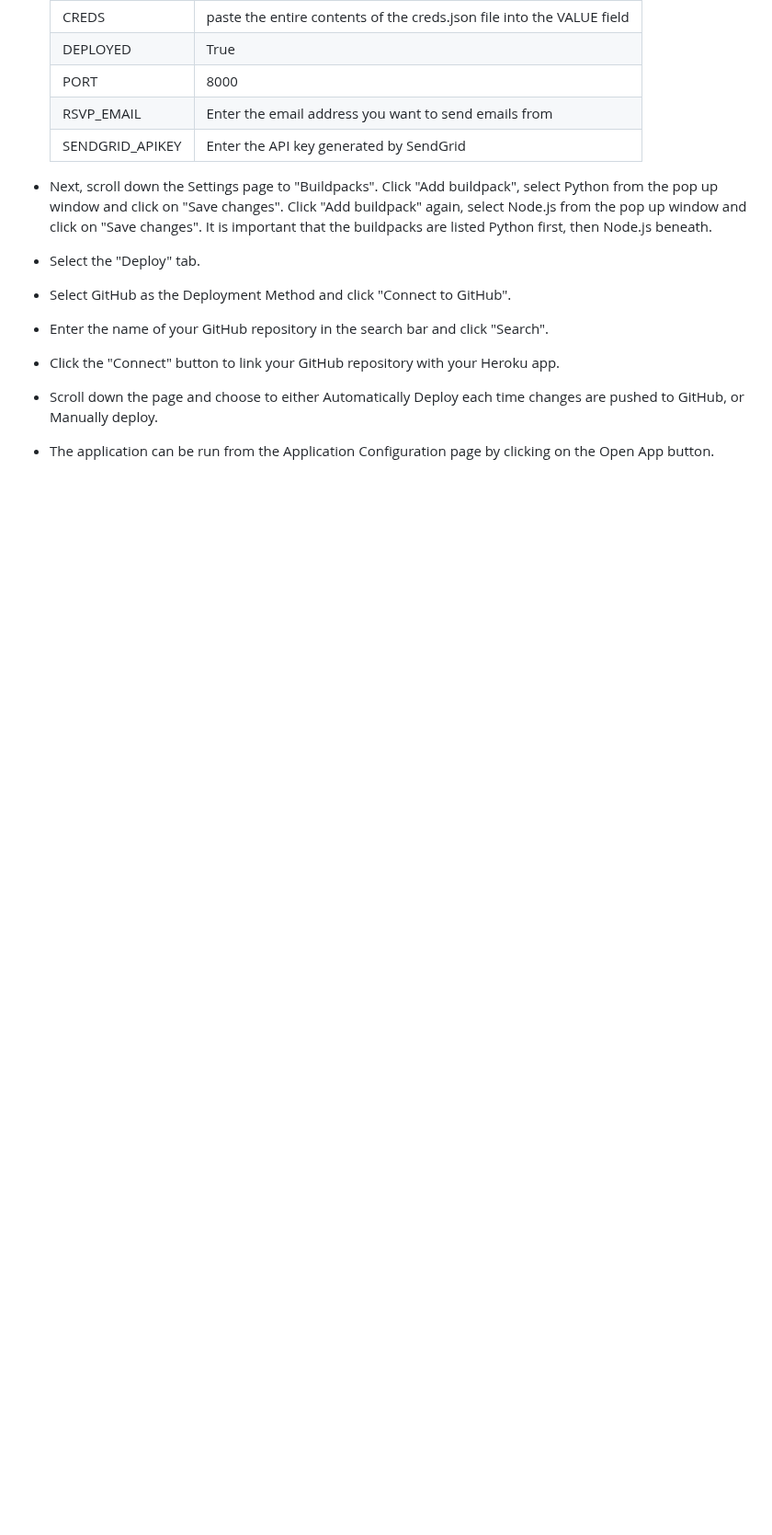
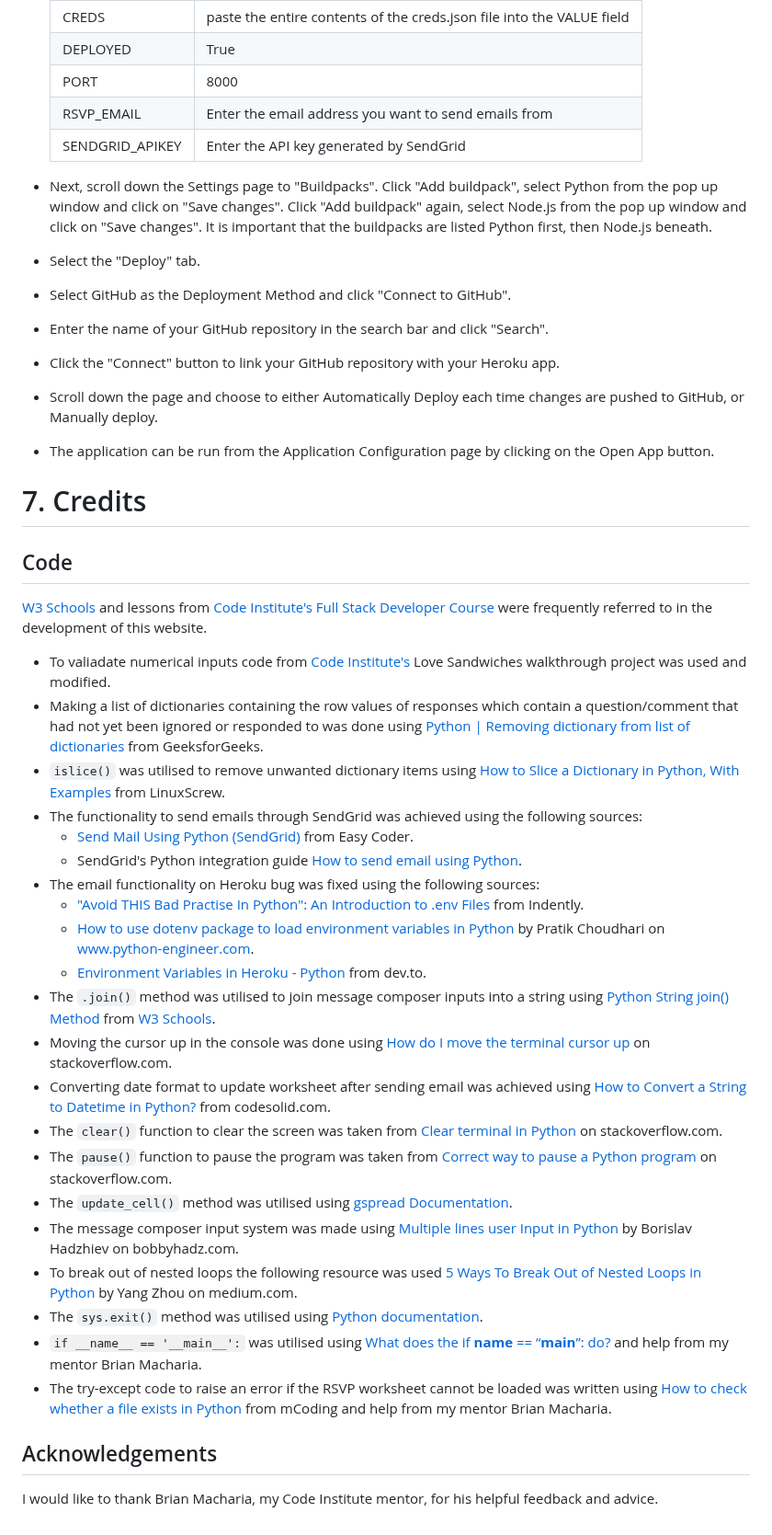
Before and after one commit to VictoriaParkes/rsvp-manager, a Markdown page: README.md, the part around one of its changes. Shown at 92% size. GitHub-like rendering; blank space fills up the shorter version.

Commit message:
docs: Add credits

```diff
--- a/README.md
+++ b/README.md
@@ -288,3 +288,32 @@ For more details about forking and cloning a repository, please refer to [GitHub
 - Click the "Connect" button to link your GitHub repository with your Heroku app.
 - Scroll down the page and choose to either Automatically Deploy each time changes are pushed to GitHub, or Manually deploy.
 - The application can be run from the Application Configuration page by clicking on the Open App button.
+
+# 7. Credits
+## Code
+[W3 Schools](https://www.w3schools.com/) and lessons from [Code Institute's Full Stack Developer Course](https://codeinstitute.net/full-stack-software-development-diploma/) were frequently referred to in the development of this website.
+
+- To valiadate numerical inputs code from [Code Institute's](https://codeinstitute.net/full-stack-software-development-diploma/) Love Sandwiches walkthrough project was used and modified.
+- Making a list of dictionaries containing the row values of responses which contain a question/comment that had not yet been ignored or responded to was done using [Python | Removing dictionary from list of dictionaries](https://www.geeksforgeeks.org/python-removing-dictionary-from-list-of-dictionaries/) from GeeksforGeeks.
+- `islice()` was utilised to remove unwanted dictionary items using [How to Slice a Dictionary in Python, With Examples](https://www.linuxscrew.com/python-dictionary-slice) from LinuxScrew.
+- The functionality to send emails through SendGrid was achieved using the following sources:
+    - [Send Mail Using Python (SendGrid)](https://youtu.be/1KgmOnxe5FM) from Easy Coder.
+    - SendGrid's Python integration guide [How to send email using Python](https://app.sendgrid.com/guide/integrate/langs/python).
+- The email functionality on Heroku bug was fixed using the following sources:
+    - ["Avoid THIS Bad Practise In Python": An Introduction to .env Files](https://youtu.be/c42T5wKSztQ) from Indently.
+    - [How to use dotenv package to load environment variables in Python](https://www.python-engineer.com/posts/dotenv-python/) by Pratik Choudhari on www.python-engineer.com.
+    - [Environment Variables in Heroku - Python](https://dev.to/vulcanwm/environment-variables-in-heroku-python-385o) from dev.to.
+- The `.join()` method was utilised to join message composer inputs into a string using [Python String join() Method](https://www.w3schools.com/python/ref_string_join.asp) from [W3 Schools](https://www.w3schools.com/).
+- Moving the cursor up in the console was done using [How do I move the terminal cursor up](https://stackoverflow.com/questions/72667299/how-do-i-move-the-terminal-cursor-up) on stackoverflow.com.
+- Converting date format to update worksheet after sending email was achieved using [How to Convert a String to Datetime in Python?](https://codesolid.com/how-to-convert-a-string-to-datetime-in-python/) from codesolid.com.
+- The `clear()` function to clear the screen was taken from [Clear terminal in Python](https://stackoverflow.com/questions/2084508/clear-terminal-in-python) on stackoverflow.com.
+- The `pause()` function to pause the program was taken from [Correct way to pause a Python program](https://stackoverflow.com/questions/11552320/correct-way-to-pause-a-python-program) on stackoverflow.com.
+- The `update_cell()` method was utilised using [gspread Documentation](https://buildmedia.readthedocs.org/media/pdf/gspread/latest/gspread.pdf).
+- The message composer input system was made using [Multiple lines user Input in Python](https://bobbyhadz.com/blog/python-input-multiple-lines) by Borislav Hadzhiev on bobbyhadz.com.
+- To break out of nested loops the following resource was used [5 Ways To Break Out of Nested Loops in Python](https://medium.com/techtofreedom/5-ways-to-break-out-of-nested-loops-in-python-4c505d34ace7) by Yang Zhou on medium.com.
+- The `sys.exit()` method was utilised using [Python documentation](https://docs.python.org/3.8/library/sys.html#sys.exit).
+- `if __name__ == '__main__':` was utilised using [What does the if __name__ == “__main__”: do?](https://www.geeksforgeeks.org/what-does-the-if-__name__-__main__-do/) and help from my mentor Brian Macharia.
+- The try-except code to raise an error if the RSVP worksheet cannot be loaded was written using [How to check whether a file exists in Python](https://youtu.be/V6IX3k8PDBc) from mCoding and help from my mentor Brian Macharia.
+
+## Acknowledgements
+I would like to thank Brian Macharia, my Code Institute mentor, for his helpful feedback and advice.
```
Also changed, not shown: other parts of README.md (+3 -3 lines).
